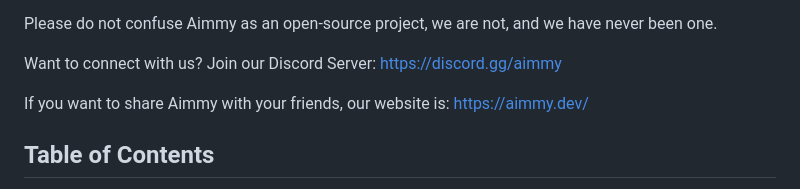
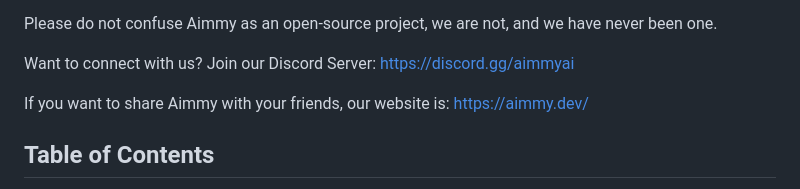
Before and after one commit to Babyhamsta/Aimmy, a Markdown page: README.md, the part around the change. Rendered like a GitHub page.

```diff
--- a/README.md
+++ b/README.md
@@ -16,7 +16,7 @@ Aimmy is 100% free to use. This means no ads, no key system, and no paywalled fe
 
 Please do not confuse Aimmy as an open-source project, we are not, and we have never been one.
 
-Want to connect with us? Join our Discord Server: https://discord.gg/aimmy
+Want to connect with us? Join our Discord Server: https://discord.gg/aimmyai
 
 If you want to share Aimmy with your friends, our website is: https://aimmy.dev/
 
```
